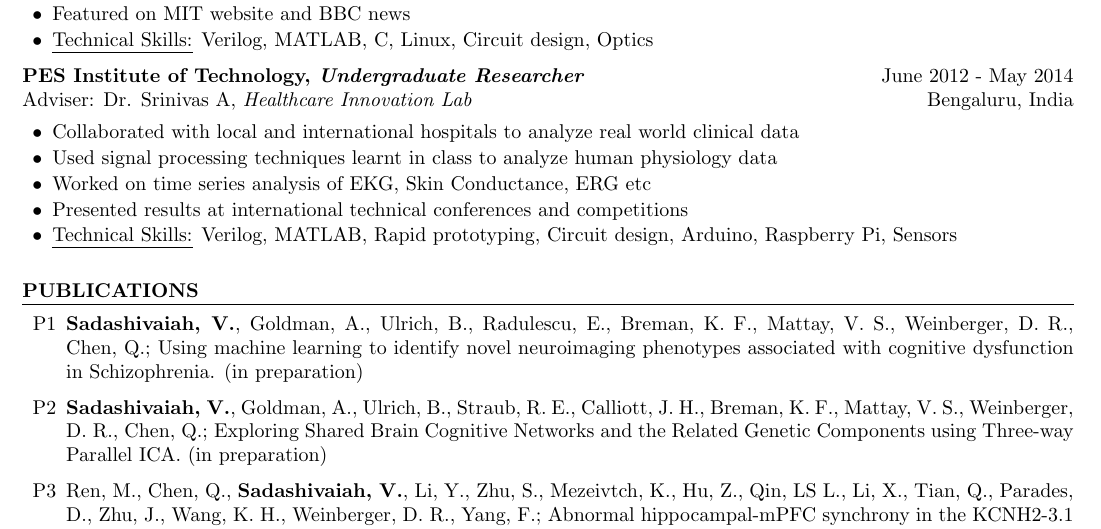
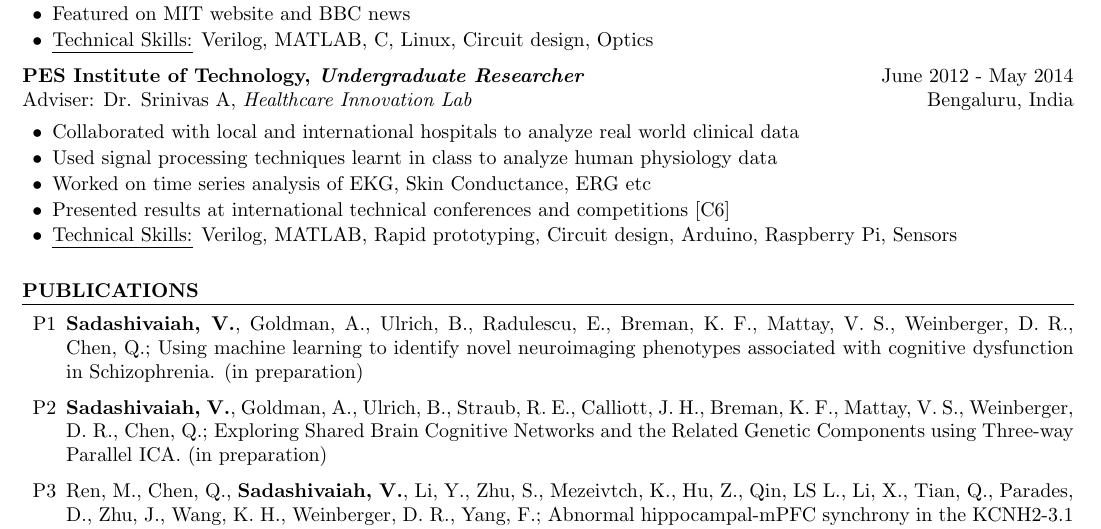
Before and after one commit to vjysd/cv, a LaTeX CV (CV_Vijay_sadashivaiah.tex): part of page 2 of 3, cut so that both start at the same text. Compiled offline with pdfLaTeX.

Commit message:
Updated pub and pres lists

```diff
--- a/CV_Vijay_sadashivaiah.tex
+++ b/CV_Vijay_sadashivaiah.tex
@@ -100,7 +100,7 @@ Thesis: {``Transient Imaging: Seeing the unseen''}\\
 \item Collaborated with local and international hospitals to analyze real world clinical data
 \item Used signal processing techniques learnt in class to analyze human physiology data
 \item Worked on time series analysis of EKG, Skin Conductance, ERG etc
-\item Presented results at international technical conferences and competitions
+\item Presented results at international technical conferences and competitions [C6]
 \item \uline{Technical Skills:} Verilog, MATLAB, Rapid prototyping, Circuit design, Arduino, Raspberry Pi, Sensors
  \end{rSubsection}
   \end{rSection}
```
Also changed, not shown: CV_Vijay_sadashivaiah.pdf, 2 other files.
